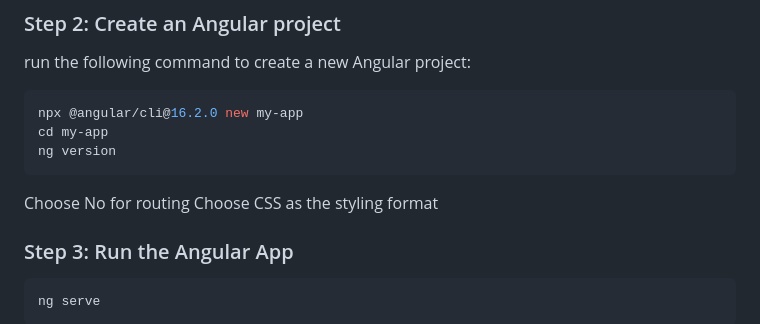
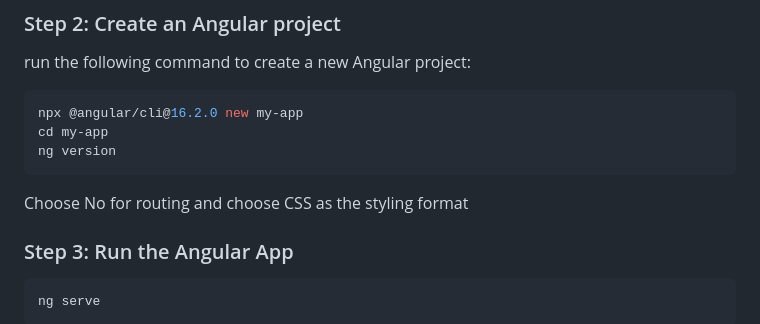
Before and after one commit to priyankatrilochansahu/URLNest, a Markdown page: README.md, the part around the change. GitHub-like rendering.

````diff
--- a/README.md
+++ b/README.md
@@ -105,8 +105,8 @@ npx @angular/cli@16.2.0 new my-app
 cd my-app
 ng version
 ```
-Choose No for routing
-Choose CSS as the styling format
+Choose No for routing and
+choose CSS as the styling format
 
 ### Step 3: Run the Angular App
 ```bash
````
